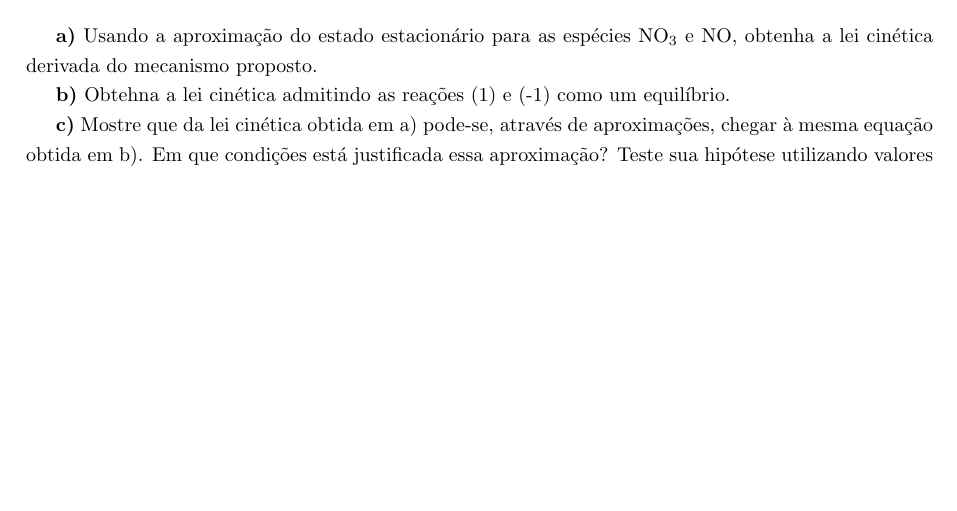
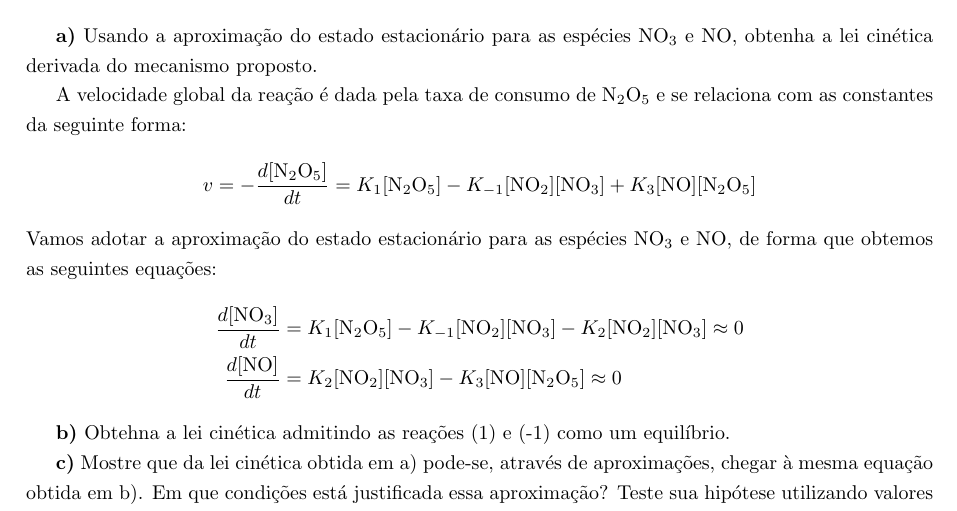
Before and after one commit to MicaelMBaruch/CCMG_02, a LaTeX document (P3-QUI/main.tex, which reads P3-QUI/Q2.tex): part of page 5 of 5, cut so that both start at the same text, the shorter picture padded with empty space. Compiled offline with pdfLaTeX.

Commit message:
Questão 2
Iniciei a resolução da questão 2

```diff
--- a/P3-QUI/Q2.tex
+++ b/P3-QUI/Q2.tex
@@ -8,6 +8,17 @@
 
 \textbf{a)} Usando a aproximação do estado estacionário para as espécies \ce{NO3} e \ce{NO}, obtenha a lei cinética derivada do mecanismo proposto.
 
+A velocidade global da reação é dada pela taxa de consumo de \ce{N2O5} e se relaciona com as constantes da seguinte forma:
+\begin{align*}
+    v = - \frac{d[\ce{N2O5}]}{dt} = K_1 [\ce{N2O5}] - K_{-1} [\ce{NO2}][\ce{NO3}] + K_3 [\ce{NO}][\ce{N2O5}]
+\end{align*}
+Vamos adotar a aproximação do estado estacionário para as espécies \ce{NO3} e \ce{NO}, de forma que obtemos as seguintes equações:
+\begin{align*}
+    \frac{d[\ce{NO3}]}{dt} &= K_1 [\ce{N2O5}] - K_{-1} [\ce{NO2}][\ce{NO3}] - K_2 [\ce{NO2}][\ce{NO3}] \approx 0\\
+    \frac{d[\ce{NO}]}{dt} &= K_2 [\ce{NO2}][\ce{NO3}] - K_3 [\ce{NO}][\ce{N2O5}] \approx 0
+\end{align*}
+% Ai só falta simplificar, isolar umas variáveis e trocar na equação original. -TF8
+
 \textbf{b)} Obtehna a lei cinética admitindo as reações (1) e (-1) como um equilíbrio.
 
 \textbf{c)} Mostre que da lei cinética obtida em a) pode-se, através de aproximações, chegar à mesma equação obtida em b). Em que condições está justificada essa aproximação? Teste sua hipótese utilizando valores plausíveis para as constantes de velocidade (verifique na base de dados cinéticos do NIST, por exemplo).
```
